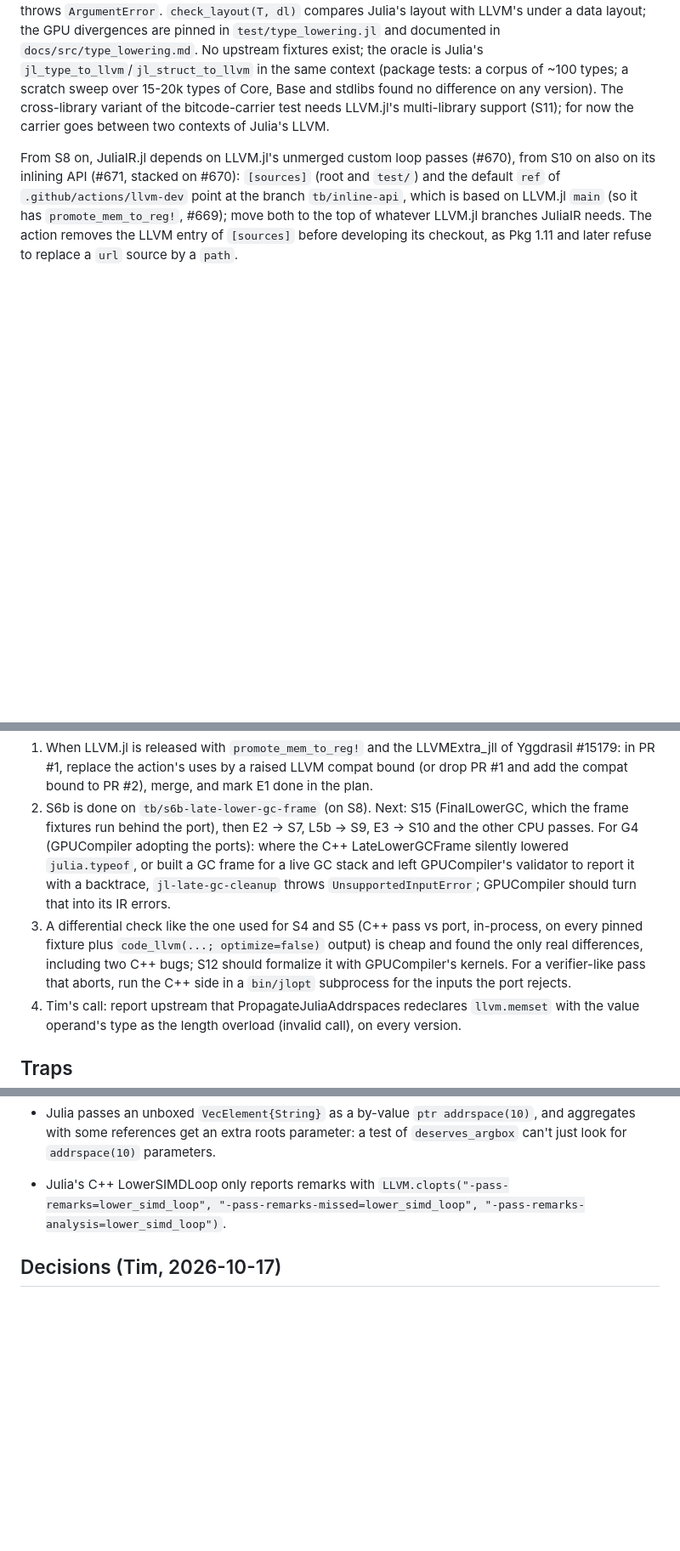
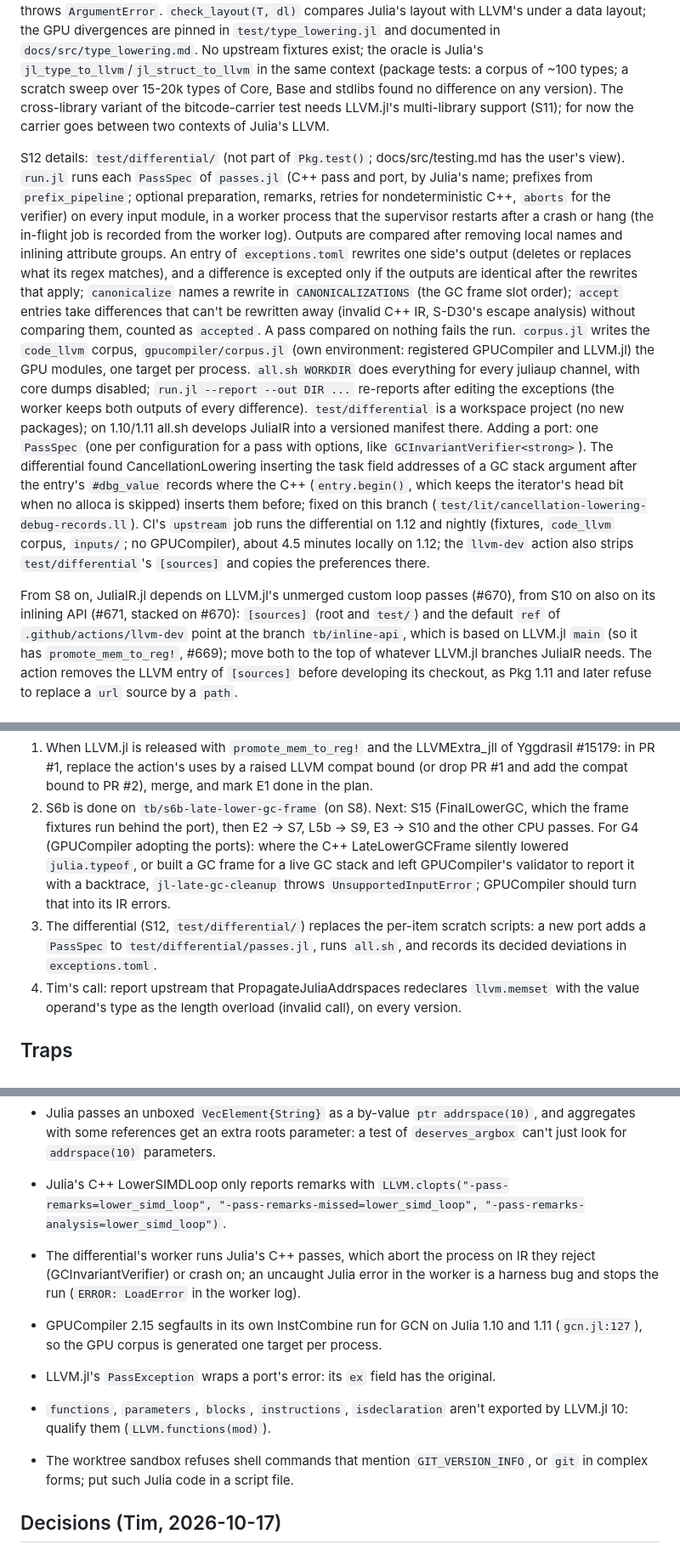
Before and after one commit to JuliaLLVM/JuliaIR.jl, a Markdown page: HANDOFF.md, 3 parts joined by grey strips. Shown at 85% size. Rendered like a GitHub page; blank space fills up the shorter version.

Commit message:
Update the hand-off note for S12
Record the differential test, its results on 1.10 to nightly and the
two AllocOpt findings it turned up.

```diff
--- a/HANDOFF.md
+++ b/HANDOFF.md
@@ -198,6 +199,33 @@ Base and stdlibs found no difference on any version). The cross-library variant
 bitcode-carrier test needs LLVM.jl's multi-library support (S11); for now the carrier goes
 between two contexts of Julia's LLVM.
 
+S12 details: `test/differential/` (not part of `Pkg.test()`; docs/src/testing.md has the
+user's view). `run.jl` runs each `PassSpec` of `passes.jl` (C++ pass and port, by Julia's
+name; prefixes from `prefix_pipeline`; optional preparation, remarks, retries for
+nondeterministic C++, `aborts` for the verifier) on every input module, in a worker
+process that the supervisor restarts after a crash or hang (the in-flight job is
+recorded from the worker log). Outputs are compared after removing local names and
+inlining attribute groups. An entry of `exceptions.toml` rewrites one side's output
+(deletes or replaces what its regex matches), and a difference is excepted only if the
+outputs are identical after the rewrites that apply; `canonicalize` names a rewrite in
+`CANONICALIZATIONS` (the GC frame slot order); `accept` entries take differences that
+can't be rewritten away (invalid C++ IR, S-D30's escape analysis) without comparing
+them, counted as `accepted`. A pass compared on nothing fails the run. `corpus.jl` writes the
+`code_llvm` corpus, `gpucompiler/corpus.jl` (own environment: registered GPUCompiler and
+LLVM.jl) the GPU modules, one target per process. `all.sh WORKDIR` does everything for
+every juliaup channel, with core dumps disabled; `run.jl --report --out DIR ...`
+re-reports after editing the exceptions (the worker keeps both outputs of every
+difference). `test/differential` is a workspace project (no new packages); on 1.10/1.11
+all.sh develops JuliaIR into a versioned manifest there. Adding a port: one `PassSpec`
+(one per configuration for a pass with options, like `GCInvariantVerifier<strong>`).
+The differential found CancellationLowering inserting the task field addresses of a GC
+stack argument after the entry's `#dbg_value` records where the C++ (`entry.begin()`,
+which keeps the iterator's head bit when no alloca is skipped) inserts them before;
+fixed on this branch (`test/lit/cancellation-lowering-debug-records.ll`). CI's
+`upstream` job runs the differential on 1.12 and nightly (fixtures, `code_llvm` corpus,
+`inputs/`; no GPUCompiler), about 4.5 minutes locally on 1.12; the `llvm-dev` action
+also strips `test/differential`'s `[sources]` and copies the preferences there.
+
 From S8 on, JuliaIR.jl depends on LLVM.jl's unmerged custom loop passes (#670), from S10
 on also on its inlining API (#671, stacked on #670):
 `[sources]` (root and `test/`) and the default `ref` of `.github/actions/llvm-dev`
@@ -304,11 +332,9 @@ one would skip its lines silently. Ledger checks match `julia=` without a versio
    `julia.typeof`, or built a GC frame for a live GC stack and left GPUCompiler's validator
    to report it with a backtrace, `jl-late-gc-cleanup` throws `UnsupportedInputError`;
    GPUCompiler should turn that into its IR errors.
-3. A differential check like the one used for S4 and S5 (C++ pass vs port, in-process, on
-   every pinned fixture plus `code_llvm(...; optimize=false)` output) is cheap and found
-   the only real differences, including two C++ bugs; S12 should formalize it with
-   GPUCompiler's kernels. For a verifier-like pass that aborts, run the C++ side in a
-   `bin/jlopt` subprocess for the inputs the port rejects.
+3. The differential (S12, `test/differential/`) replaces the per-item scratch scripts:
+   a new port adds a `PassSpec` to `test/differential/passes.jl`, runs `all.sh`, and
+   records its decided deviations in `exceptions.toml`.
 4. Tim's call: report upstream that PropagateJuliaAddrspaces redeclares `llvm.memset`
    with the value operand's type as the length overload (invalid call), on every version.
 
@@ -455,6 +481,17 @@ one would skip its lines silently. Ledger checks match `julia=` without a versio
   `LLVM.clopts("-pass-remarks=lower_simd_loop", "-pass-remarks-missed=lower_simd_loop",
   "-pass-remarks-analysis=lower_simd_loop")`.
 
+- The differential's worker runs Julia's C++ passes, which abort the process on IR they
+  reject (GCInvariantVerifier) or crash on; an uncaught Julia error in the worker is a
+  harness bug and stops the run (`ERROR: LoadError` in the worker log).
+- GPUCompiler 2.15 segfaults in its own InstCombine run for GCN on Julia 1.10 and 1.11
+  (`gcn.jl:127`), so the GPU corpus is generated one target per process.
+- LLVM.jl's `PassException` wraps a port's error: its `ex` field has the original.
+- `functions`, `parameters`, `blocks`, `instructions`, `isdeclaration` aren't exported by
+  LLVM.jl 10: qualify them (`LLVM.functions(mod)`).
+- The worktree sandbox refuses shell commands that mention `GIT_VERSION_INFO`, or `git`
+  in complex forms; put such Julia code in a script file.
+
 ## Decisions (Tim, 2026-10-17)
 
 1. Name and repo: `JuliaLLVM/JuliaIR.jl`.
```
Also changed, not shown: other parts of HANDOFF.md (+1 -0 lines).
